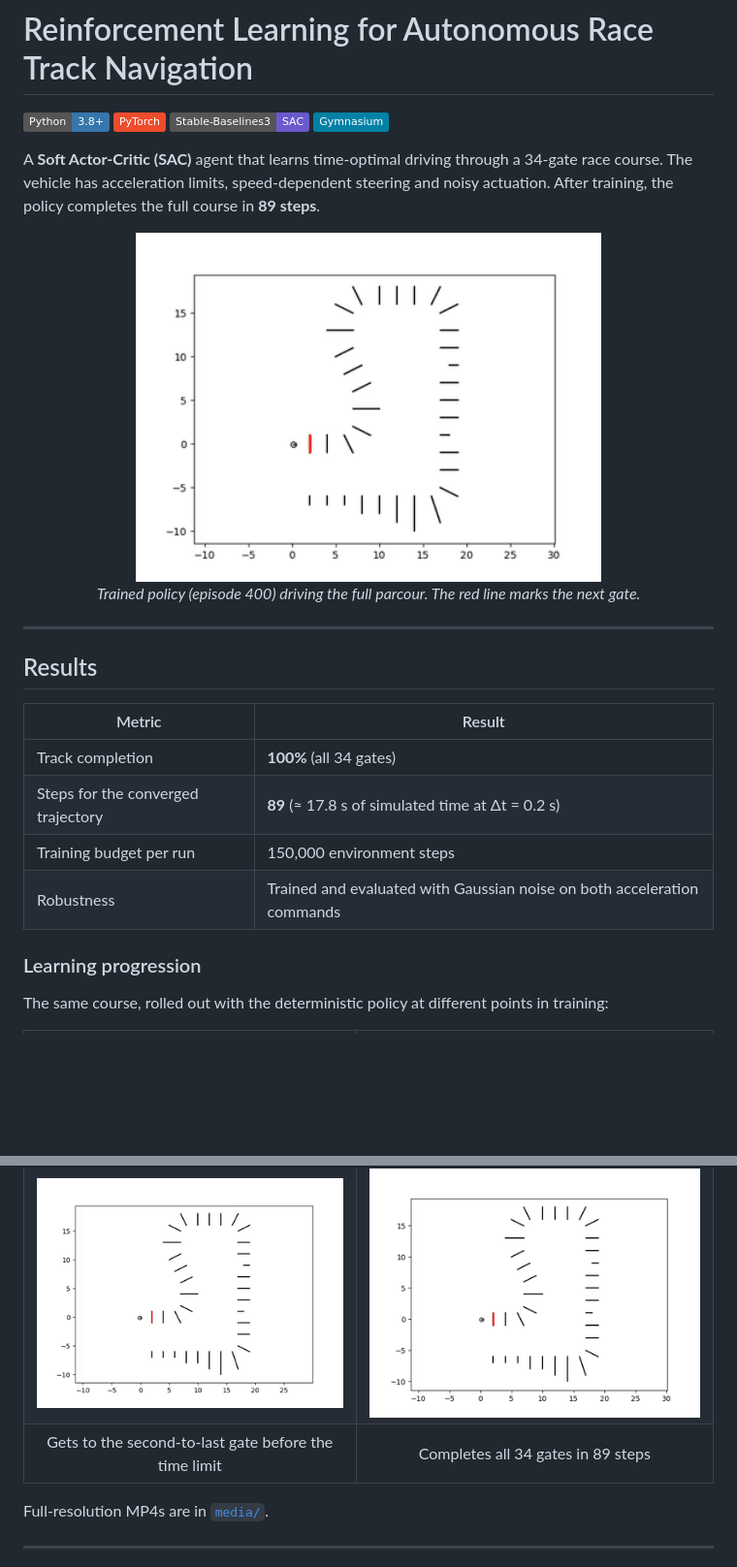
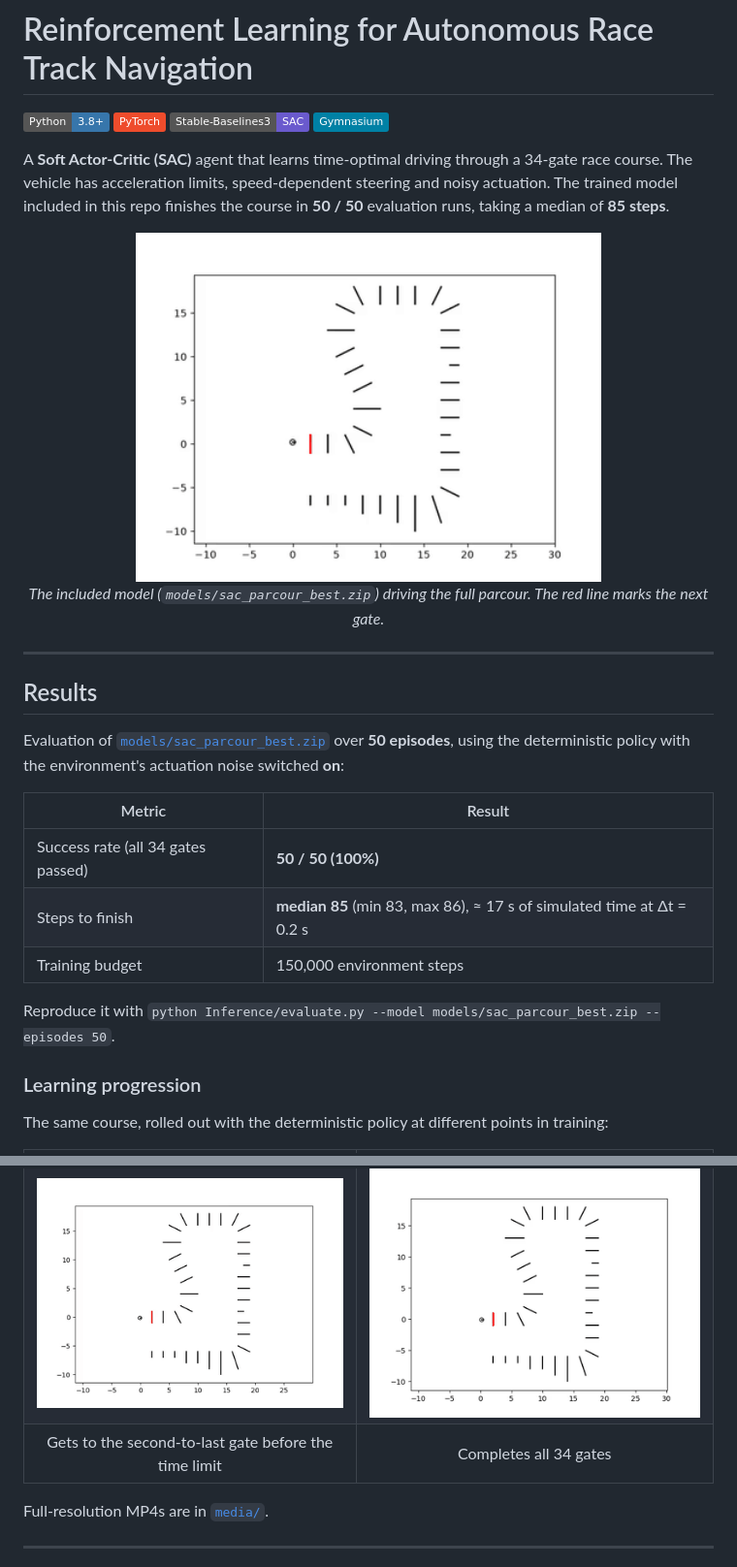
Before and after one commit to arpitha-co/racing_car, a Markdown page: README.md, 2 parts joined by grey strips. Shown at 97% size. GitHub-like rendering; pictures changed too: media/best_model.gif (added); badges without logos; blank space fills up the shorter version.

```diff
--- a/README.md
+++ b/README.md
@@ -5,24 +5,27 @@
 ![Stable-Baselines3](https://img.shields.io/badge/Stable--Baselines3-SAC-6A5ACD)
 ![Gymnasium](https://img.shields.io/badge/Gymnasium-0081A5)
 
-A **Soft Actor-Critic (SAC)** agent that learns time-optimal driving through a 34-gate race course. The vehicle has acceleration limits, speed-dependent steering and noisy actuation. After training, the policy completes the full course in **89 steps**.
+A **Soft Actor-Critic (SAC)** agent that learns time-optimal driving through a 34-gate race course. The vehicle has acceleration limits, speed-dependent steering and noisy actuation. The trained model included in this repo finishes the course in **50 / 50** evaluation runs, taking a median of **85 steps**.
 
 <p align="center">
-  <img src="media/episode_400.gif" alt="Trained SAC agent completing the 34-gate parcour" width="480">
+  <img src="media/best_model.gif" alt="Trained SAC agent completing the 34-gate parcour" width="480">
   <br>
-  <em>Trained policy (episode 400) driving the full parcour. The red line marks the next gate.</em>
+  <em>The included model (<code>models/sac_parcour_best.zip</code>) driving the full parcour. The red line marks the next gate.</em>
 </p>
 
 ---
 
 ## Results
 
+Evaluation of [`models/sac_parcour_best.zip`](models) over **50 episodes**, using the deterministic policy with the environment's actuation noise switched **on**:
+
 | Metric | Result |
 |---|---|
-| Track completion | **100%** (all 34 gates) |
-| Steps for the converged trajectory | **89** (≈ 17.8 s of simulated time at Δt = 0.2 s) |
-| Training budget per run | 150,000 environment steps |
-| Robustness | Trained and evaluated with Gaussian noise on both acceleration commands |
+| Success rate (all 34 gates passed) | **50 / 50 (100%)** |
+| Steps to finish | **median 85** (min 83, max 86), ≈ 17 s of simulated time at Δt = 0.2 s |
+| Training budget | 150,000 environment steps |
+
+Reproduce it with `python Inference/evaluate.py --model models/sac_parcour_best.zip --episodes 50`.
 
 ### Learning progression
 
@@ -34,7 +37,7 @@ The same course, rolled out with the deterministic policy at different points in
 | Loses the course after a few gates | Reaches about halfway (gate 17 / 34) before the time limit |
 | **Episode 100** | **Episode 400** |
 | <img src="media/episode_100.gif" width="380" alt="Episode 100"> | <img src="media/episode_400.gif" width="380" alt="Episode 400: full course completed"> |
-| Gets to the second-to-last gate before the time limit | Completes all 34 gates in 89 steps |
+| Gets to the second-to-last gate before the time limit | Completes all 34 gates |
 
 Full-resolution MP4s are in [`media/`](media).
 
```
Also changed, not shown: other parts of README.md (+18 -10 lines), 4 other files.
